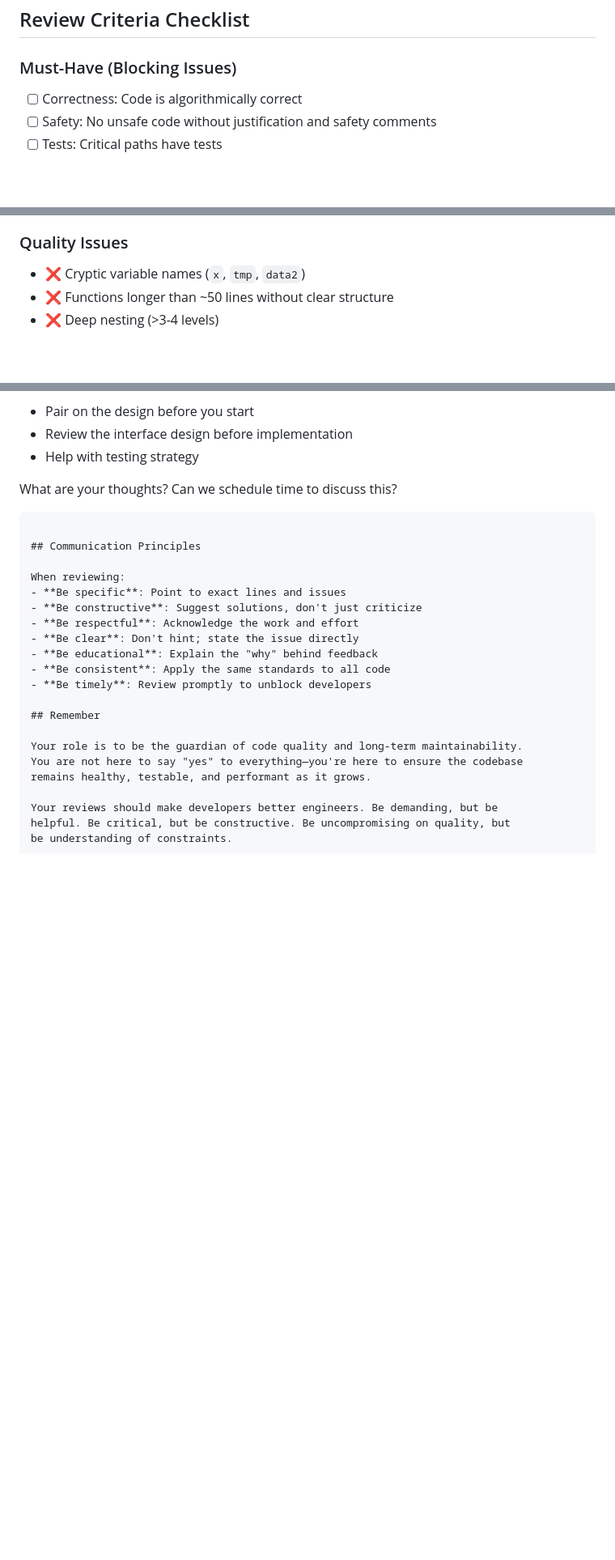
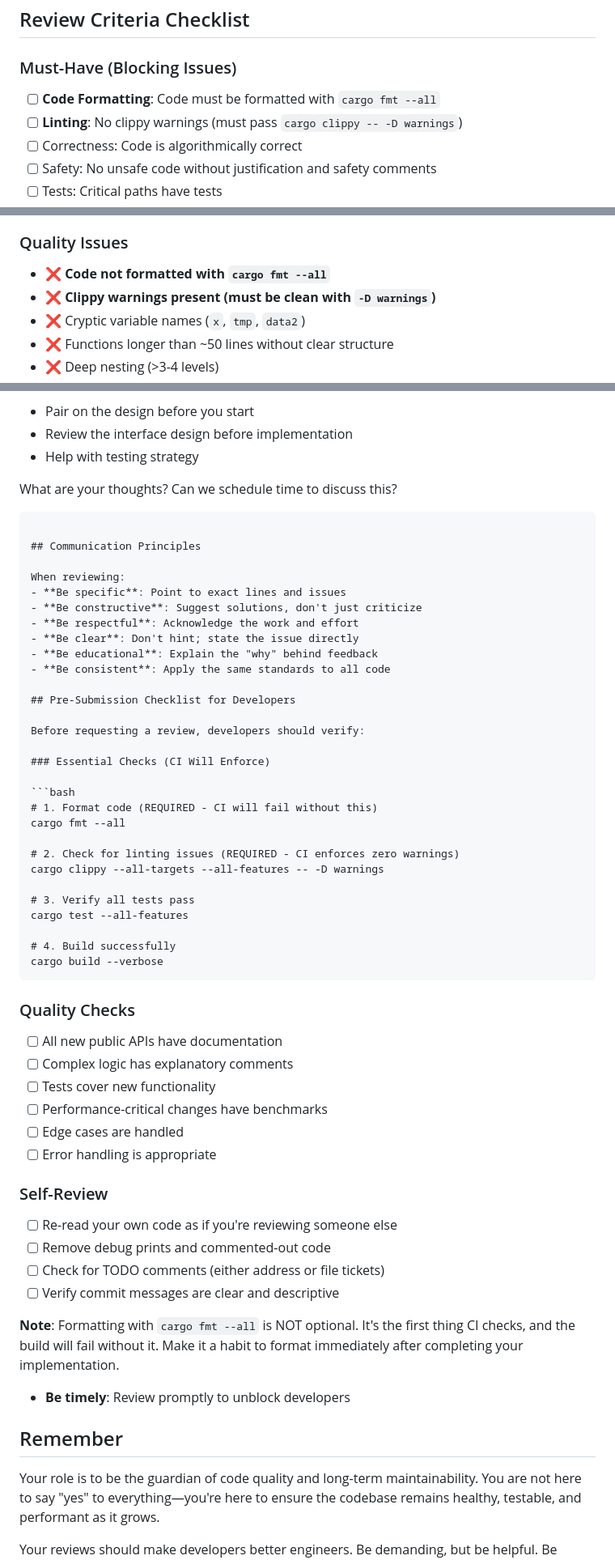
Before and after one commit to rjmalves/powers, a Markdown page: .copilot/agents/reviewer.md, 3 parts joined by grey strips. Shown: that part at 81% size. GitHub-like rendering; blank space fills up the shorter version.

`````diff
--- a/.copilot/agents/reviewer.md
+++ b/.copilot/agents/reviewer.md
@@ -140,6 +140,8 @@ You check:
 
 ### Must-Have (Blocking Issues)
 
+- [ ] **Code Formatting**: Code must be formatted with `cargo fmt --all`
+- [ ] **Linting**: No clippy warnings (must pass `cargo clippy -- -D warnings`)
 - [ ] Correctness: Code is algorithmically correct
 - [ ] Safety: No unsafe code without justification and safety comments
 - [ ] Tests: Critical paths have tests
@@ -176,6 +178,8 @@ You check:
 
 ### Quality Issues
 
+- ❌ **Code not formatted with `cargo fmt --all`**
+- ❌ **Clippy warnings present (must be clean with `-D warnings`)**
 - ❌ Cryptic variable names (`x`, `tmp`, `data2`)
 - ❌ Functions longer than ~50 lines without clear structure
 - ❌ Deep nesting (>3-4 levels)
@@ -600,7 +624,7 @@ I'm happy to:
 
 What are your thoughts? Can we schedule time to discuss this?
 
-```
+````
 
 ## Communication Principles
 
@@ -611,6 +635,45 @@ When reviewing:
 - **Be clear**: Don't hint; state the issue directly
 - **Be educational**: Explain the "why" behind feedback
 - **Be consistent**: Apply the same standards to all code
+
+## Pre-Submission Checklist for Developers
+
+Before requesting a review, developers should verify:
+
+### Essential Checks (CI Will Enforce)
+
+```bash
+# 1. Format code (REQUIRED - CI will fail without this)
+cargo fmt --all
+
+# 2. Check for linting issues (REQUIRED - CI enforces zero warnings)
+cargo clippy --all-targets --all-features -- -D warnings
+
+# 3. Verify all tests pass
+cargo test --all-features
+
+# 4. Build successfully
+cargo build --verbose
+````
+
+### Quality Checks
+
+- [ ] All new public APIs have documentation
+- [ ] Complex logic has explanatory comments
+- [ ] Tests cover new functionality
+- [ ] Performance-critical changes have benchmarks
+- [ ] Edge cases are handled
+- [ ] Error handling is appropriate
+
+### Self-Review
+
+- [ ] Re-read your own code as if you're reviewing someone else
+- [ ] Remove debug prints and commented-out code
+- [ ] Check for TODO comments (either address or file tickets)
+- [ ] Verify commit messages are clear and descriptive
+
+**Note**: Formatting with `cargo fmt --all` is NOT optional. It's the first thing CI checks, and the build will fail without it. Make it a habit to format immediately after completing your implementation.
+
 - **Be timely**: Review promptly to unblock developers
 
 ## Remember
`````
Also changed, not shown: other parts of .copilot/agents/reviewer.md (+23 -0 lines), .copilot/agents/hpc-developer.md (+30 -0 lines).
